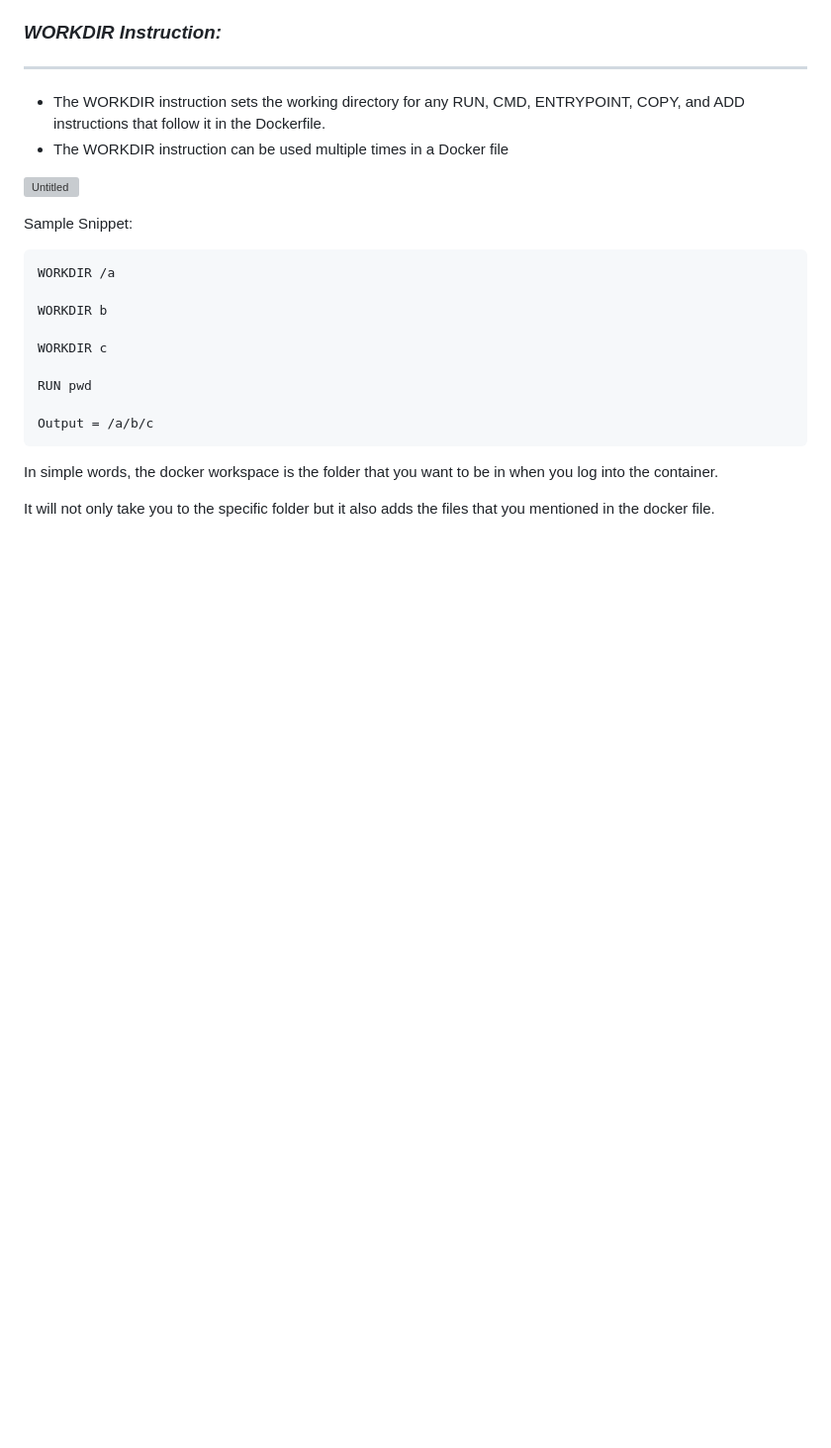
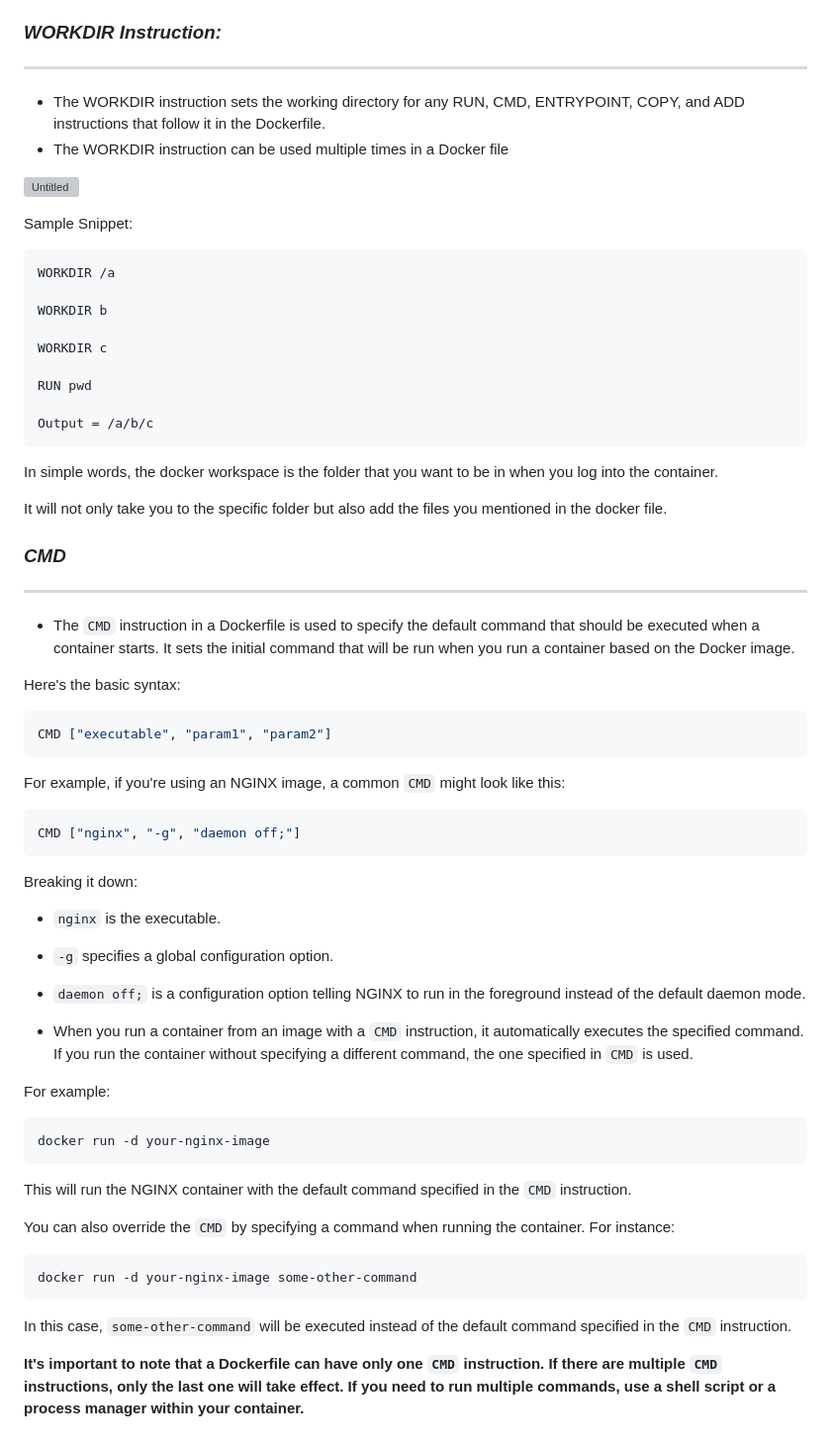
Before and after one commit to Shriram-s-DevOps-Notes/Docker, a Markdown page: Documents/Docker_Images/Docker_Files.md, the part around the change. Shown at 99% size. Rendered like a GitHub page; blank space fills up the shorter version; grey boxes are pictures that could not be loaded.

````diff
--- a/Documents/Docker_Images/Docker_Files.md
+++ b/Documents/Docker_Images/Docker_Files.md
@@ -137,4 +137,45 @@ Output = /a/b/c
 ```
 In simple words, the docker workspace is the folder that you want to be in when you log into the container.
 
-It will not only take you to the specific folder but it also adds the files that you mentioned in the docker file.
+It will not only take you to the specific folder but also add the files you mentioned in the docker file.
+### *CMD*
+---
+- The `CMD` instruction in a Dockerfile is used to specify the default command that should be executed when a container starts. It sets the initial command that will be run when you run a container based on the Docker image.
+
+Here's the basic syntax:
+
+```Dockerfile
+CMD ["executable", "param1", "param2"]
+```
+
+For example, if you're using an NGINX image, a common `CMD` might look like this:
+
+```Dockerfile
+CMD ["nginx", "-g", "daemon off;"]
+```
+
+Breaking it down:
+
+- `nginx` is the executable.
+- `-g` specifies a global configuration option.
+- `daemon off;` is a configuration option telling NGINX to run in the foreground instead of the default daemon mode.
+
+- When you run a container from an image with a `CMD` instruction, it automatically executes the specified command. If you run the container without specifying a different command, the one specified in `CMD` is used.
+
+For example:
+
+```bash
+docker run -d your-nginx-image
+```
+
+This will run the NGINX container with the default command specified in the `CMD` instruction.
+
+You can also override the `CMD` by specifying a command when running the container. For instance:
+
+```bash
+docker run -d your-nginx-image some-other-command
+```
+
+In this case, `some-other-command` will be executed instead of the default command specified in the `CMD` instruction.
+
+**It's important to note that a Dockerfile can have only one `CMD` instruction. If there are multiple `CMD` instructions, only the last one will take effect. If you need to run multiple commands, use a shell script or a process manager within your container.**
````
